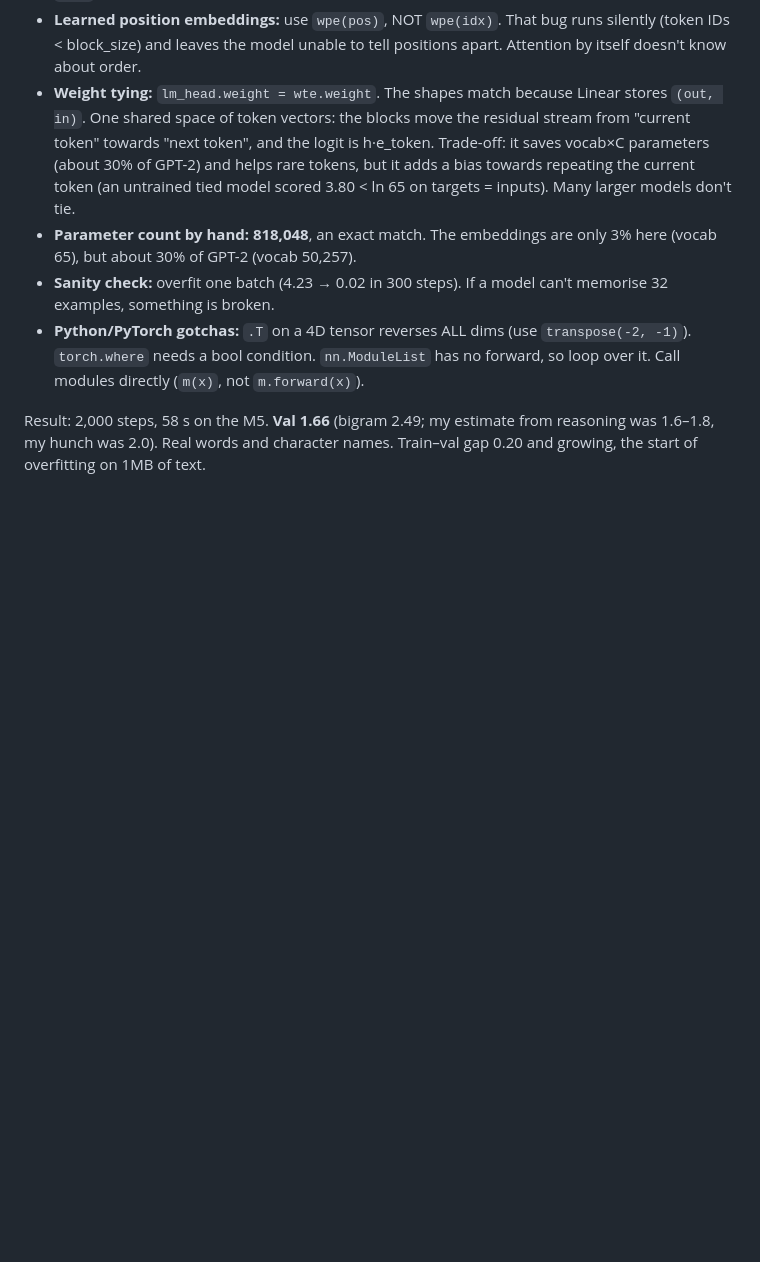
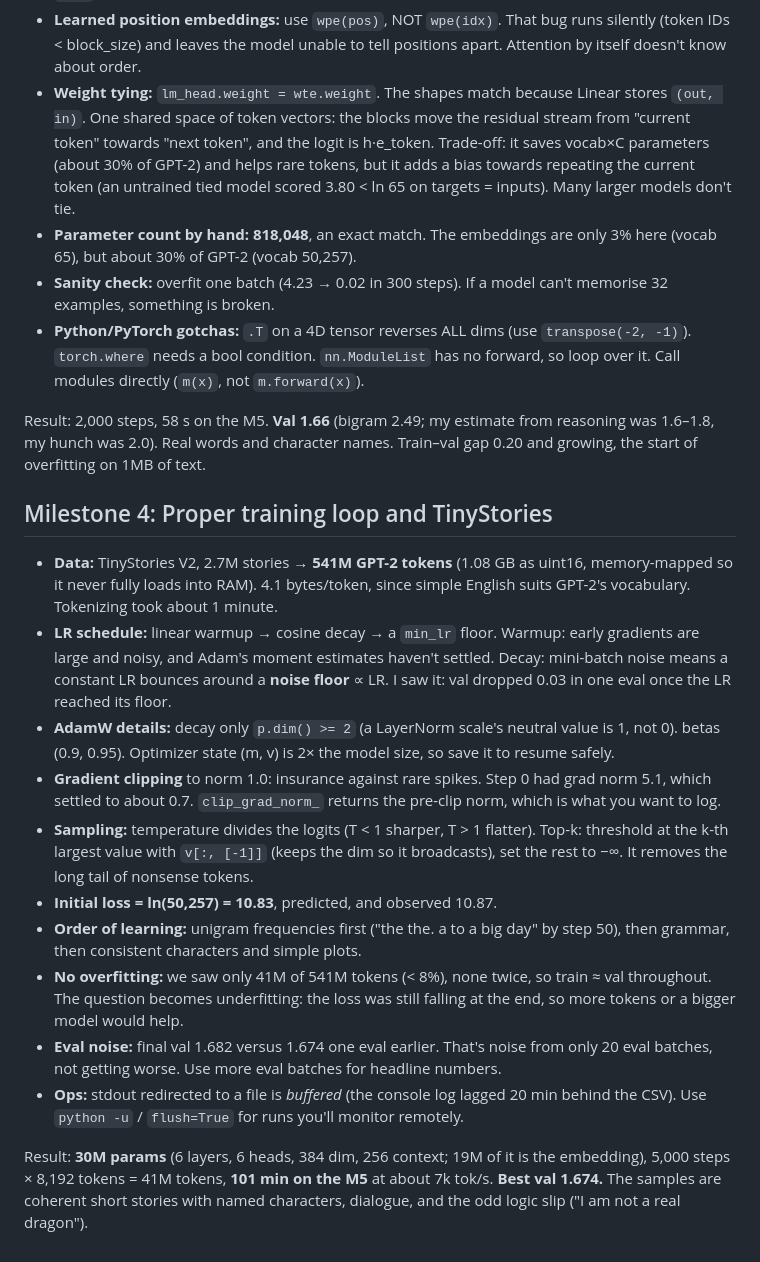
Before and after one commit to nofable/toy-gpt2, a Markdown page: LEARNINGS.md, the part around the change. Drawn GitHub-style; blank space fills up the shorter version.

```diff
--- a/LEARNINGS.md
+++ b/LEARNINGS.md
@@ -39,3 +39,18 @@ Result: 3,000 steps, about 6 s on the M5 (MPS). Final train 2.47, val 2.49. The
 - **Python/PyTorch gotchas:** `.T` on a 4D tensor reverses ALL dims (use `transpose(-2, -1)`). `torch.where` needs a bool condition. `nn.ModuleList` has no forward, so loop over it. Call modules directly (`m(x)`, not `m.forward(x)`).
 
 Result: 2,000 steps, 58 s on the M5. **Val 1.66** (bigram 2.49; my estimate from reasoning was 1.6–1.8, my hunch was 2.0). Real words and character names. Train–val gap 0.20 and growing, the start of overfitting on 1MB of text.
+
+## Milestone 4: Proper training loop and TinyStories
+
+- **Data:** TinyStories V2, 2.7M stories → **541M GPT-2 tokens** (1.08 GB as uint16, memory-mapped so it never fully loads into RAM). 4.1 bytes/token, since simple English suits GPT-2's vocabulary. Tokenizing took about 1 minute.
+- **LR schedule:** linear warmup → cosine decay → a `min_lr` floor. Warmup: early gradients are large and noisy, and Adam's moment estimates haven't settled. Decay: mini-batch noise means a constant LR bounces around a **noise floor** ∝ LR. I saw it: val dropped 0.03 in one eval once the LR reached its floor.
+- **AdamW details:** decay only `p.dim() >= 2` (a LayerNorm scale's neutral value is 1, not 0). betas (0.9, 0.95). Optimizer state (m, v) is 2× the model size, so save it to resume safely.
+- **Gradient clipping** to norm 1.0: insurance against rare spikes. Step 0 had grad norm 5.1, which settled to about 0.7. `clip_grad_norm_` returns the pre-clip norm, which is what you want to log.
+- **Sampling:** temperature divides the logits (T < 1 sharper, T > 1 flatter). Top-k: threshold at the k-th largest value with `v[:, [-1]]` (keeps the dim so it broadcasts), set the rest to −∞. It removes the long tail of nonsense tokens.
+- **Initial loss = ln(50,257) = 10.83**, predicted, and observed 10.87.
+- **Order of learning:** unigram frequencies first ("the the. a to a big day" by step 50), then grammar, then consistent characters and simple plots.
+- **No overfitting:** we saw only 41M of 541M tokens (< 8%), none twice, so train ≈ val throughout. The question becomes underfitting: the loss was still falling at the end, so more tokens or a bigger model would help.
+- **Eval noise:** final val 1.682 versus 1.674 one eval earlier. That's noise from only 20 eval batches, not getting worse. Use more eval batches for headline numbers.
+- **Ops:** stdout redirected to a file is *buffered* (the console log lagged 20 min behind the CSV). Use `python -u` / `flush=True` for runs you'll monitor remotely.
+
+Result: **30M params** (6 layers, 6 heads, 384 dim, 256 context; 19M of it is the embedding), 5,000 steps × 8,192 tokens = 41M tokens, **101 min on the M5** at about 7k tok/s. **Best val 1.674.** The samples are coherent short stories with named characters, dialogue, and the odd logic slip ("I am not a real dragon").
```
Also changed, not shown: PLAN.md (+3 -2 lines), assets/tinystories_loss.png (added), 1 other file.
